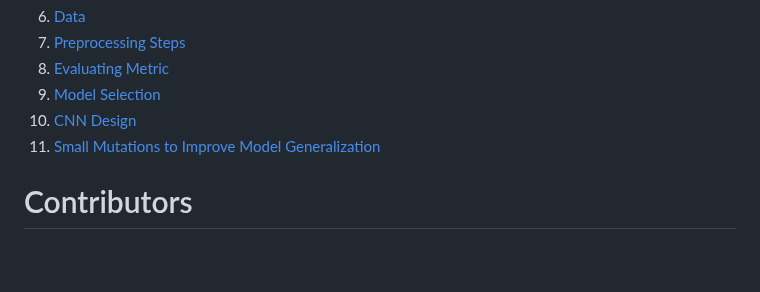
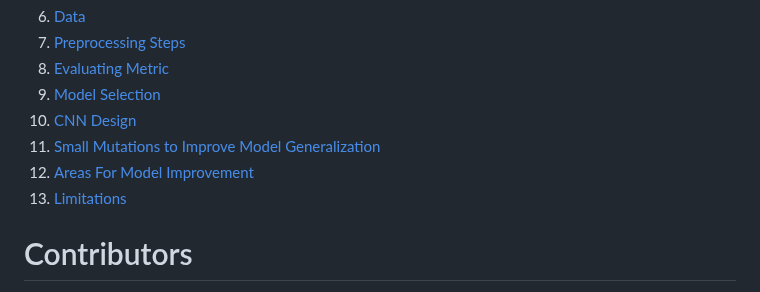
Before and after one commit to victoriamvu/Predicting-Transcription-Factor-Binding-Sites-Using-a-CNN, a Markdown page: README.md, the part around the change. GitHub-like rendering; blank space fills up the shorter version.

```diff
--- a/README.md
+++ b/README.md
@@ -15,6 +15,8 @@
 9. [Model Selection](#model-selection)
 10. [CNN Design](#cnn-design)
 11. [Small Mutations to Improve Model Generalization](#small-mutations-to-improve-model-generalization)
+12. [Areas For Model Improvement](#areas-for-model-improvement)
+13. [Limitations](#limitations)
 
 
 # Contributors
```
